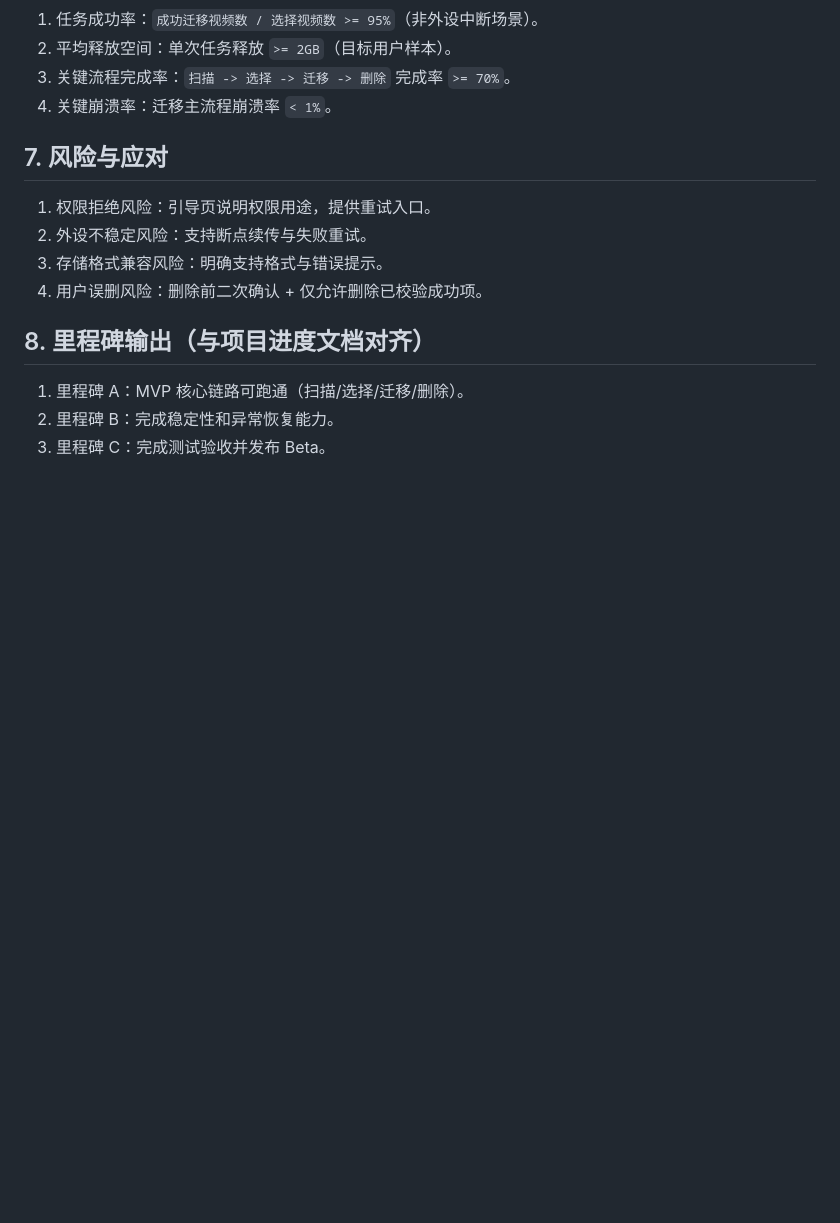
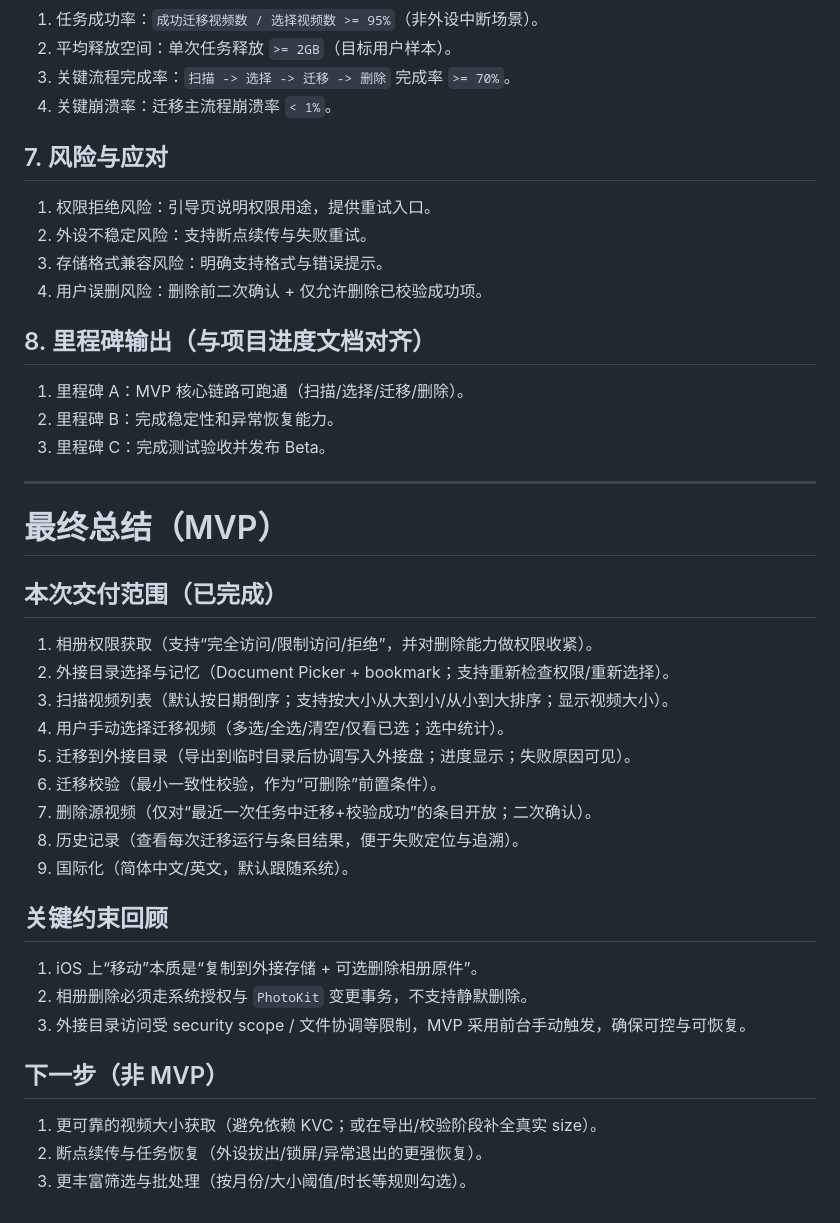
Before and after one commit to Wenfeng-GAO/clipdock, a Markdown page: docs/product.md, the part around the change. Rendered like a GitHub page; blank space fills up the shorter version.

```diff
--- a/docs/product.md
+++ b/docs/product.md
@@ -133,3 +133,28 @@ iPhone 用户经常因视频占用空间过大导致存储告急。用户希望
 1. 里程碑 A：MVP 核心链路可跑通（扫描/选择/迁移/删除）。
 2. 里程碑 B：完成稳定性和异常恢复能力。
 3. 里程碑 C：完成测试验收并发布 Beta。
+
+---
+
+# 最终总结（MVP）
+
+## 本次交付范围（已完成）
+1. 相册权限获取（支持“完全访问/限制访问/拒绝”，并对删除能力做权限收紧）。
+2. 外接目录选择与记忆（Document Picker + bookmark；支持重新检查权限/重新选择）。
+3. 扫描视频列表（默认按日期倒序；支持按大小从大到小/从小到大排序；显示视频大小）。
+4. 用户手动选择迁移视频（多选/全选/清空/仅看已选；选中统计）。
+5. 迁移到外接目录（导出到临时目录后协调写入外接盘；进度显示；失败原因可见）。
+6. 迁移校验（最小一致性校验，作为“可删除”前置条件）。
+7. 删除源视频（仅对“最近一次任务中迁移+校验成功”的条目开放；二次确认）。
+8. 历史记录（查看每次迁移运行与条目结果，便于失败定位与追溯）。
+9. 国际化（简体中文/英文，默认跟随系统）。
+
+## 关键约束回顾
+1. iOS 上“移动”本质是“复制到外接存储 + 可选删除相册原件”。
+2. 相册删除必须走系统授权与 `PhotoKit` 变更事务，不支持静默删除。
+3. 外接目录访问受 security scope / 文件协调等限制，MVP 采用前台手动触发，确保可控与可恢复。
+
+## 下一步（非 MVP）
+1. 更可靠的视频大小获取（避免依赖 KVC；或在导出/校验阶段补全真实 size）。
+2. 断点续传与任务恢复（外设拔出/锁屏/异常退出的更强恢复）。
+3. 更丰富筛选与批处理（按月份/大小阈值/时长等规则勾选）。
```
Also changed, not shown: docs/development.md (+37 -0 lines), docs/project-plan.md (+20 -1 lines), docs/images/mvp-final-2026-02-13-000009.png (added).
